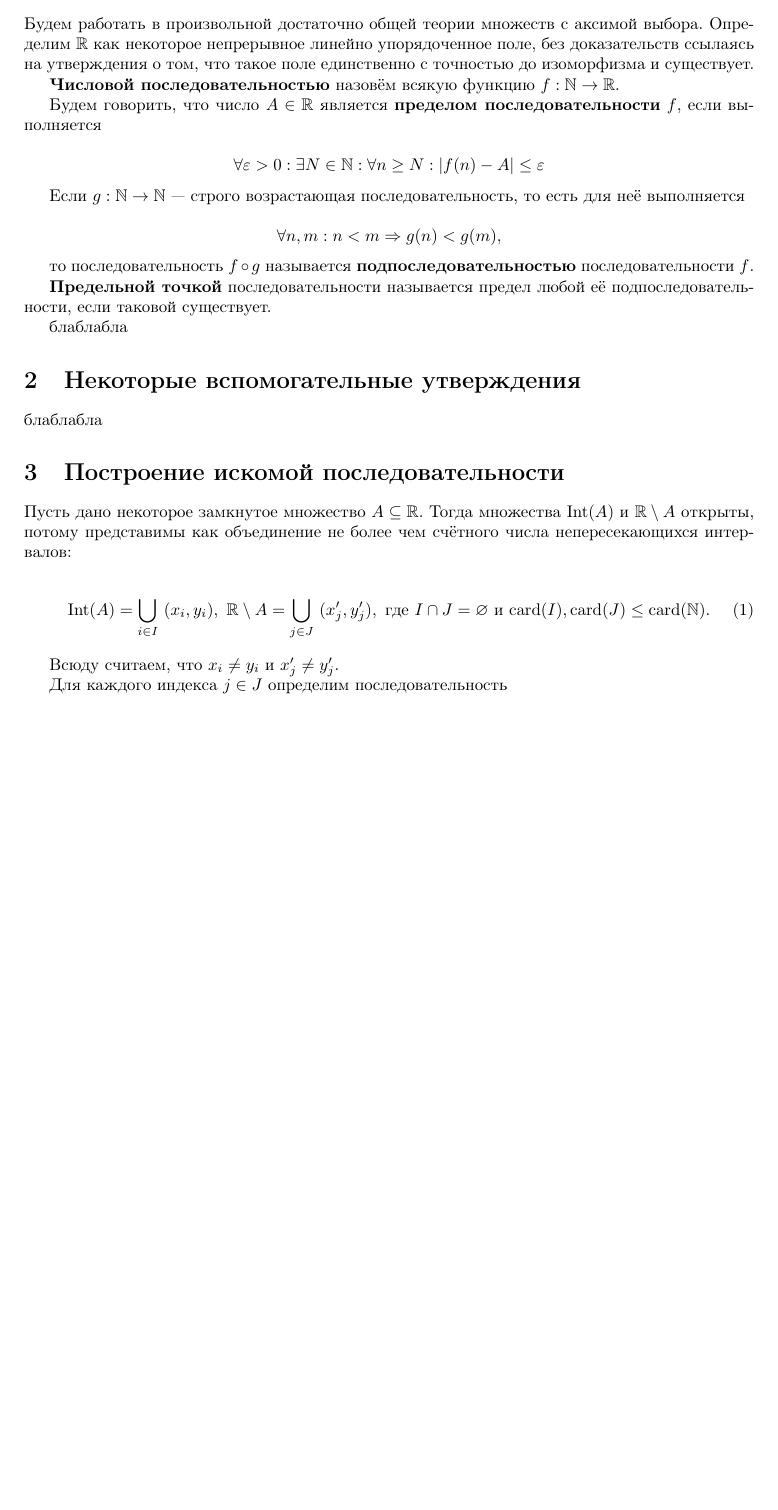
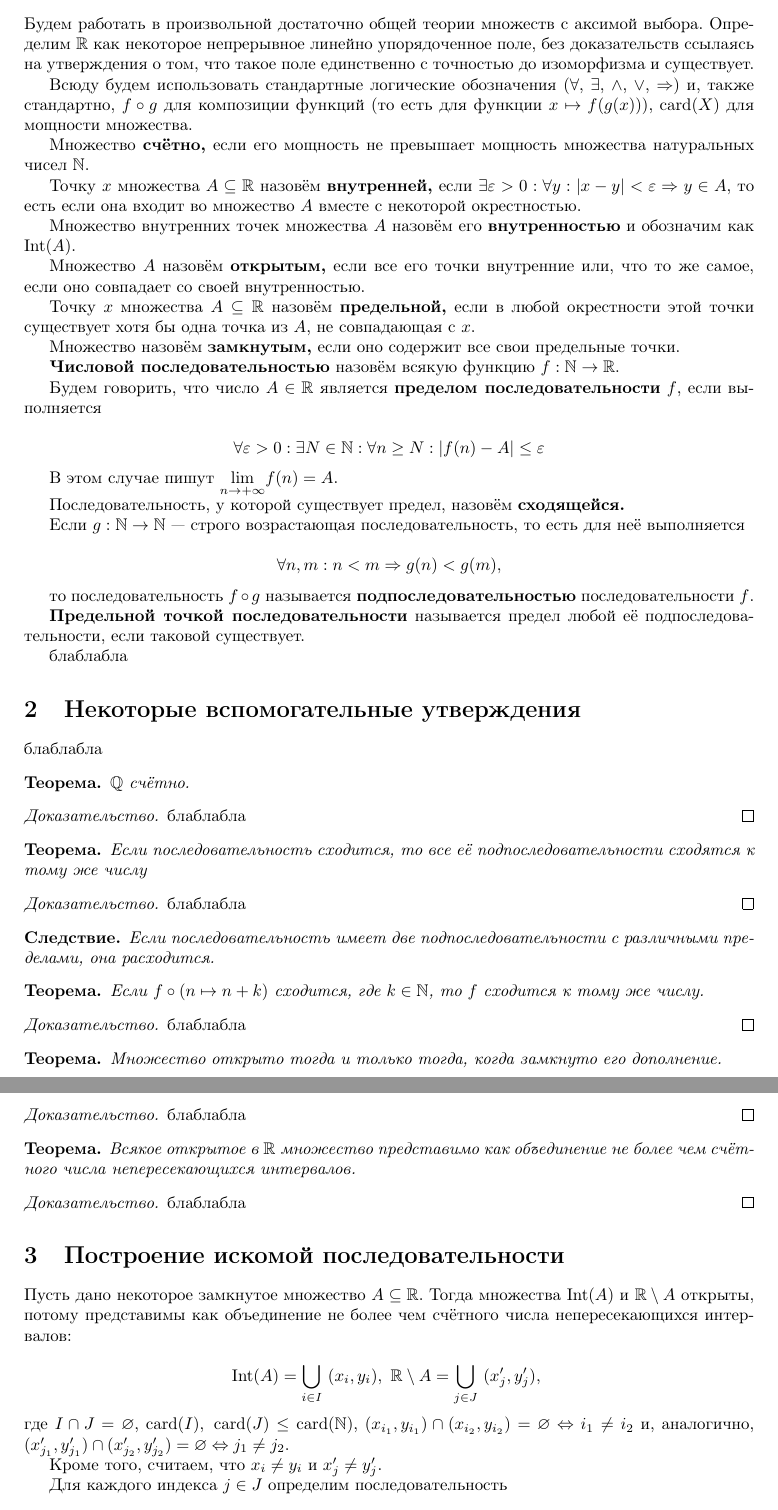
Before and after one commit to forked-from-1kasper/summer-practice-2nd-year, a LaTeX document (Report.tex): part of page 2 of 3 before the commit and two parts of pages 2 and 3 of 3 after it, the two joined at a grey line, cut so that both start at the same text, the shorter picture padded with empty space. Compiled offline with pdfLaTeX.

Commit message:
write up

```diff
--- a/Report.tex
+++ b/Report.tex
@@ -7,6 +7,14 @@
 \usepackage[T2A]{fontenc}
 \usepackage[russian]{babel}
 \usepackage[tmargin=1in,bmargin=1in,lmargin=1.25in,rmargin=1.25in]{geometry}
+
+\newtheorem{theorem}{Теорема}
+\newtheorem*{theorem*}{Теорема}
+\newtheorem{consequence}{Следствие}
+\newtheorem*{consequence*}{Следствие}
+\newtheorem{lemma}{Лемма}
+\newtheorem*{lemma*}{Лемма}
+
 
 \begin{document}
 
@@ -78,6 +86,22 @@
 Определим $\R$ как некоторое непрерывное линейно упорядоченное поле, без доказательств
 ссылаясь на утверждения о том, что такое поле единственно с точностью до изоморфизма и существует.
 
+Всюду будем использовать стандартные логические обозначения ($\forall$, $\exists$, $\land$, $\lor$, $\Rightarrow$) и,
+также стандартно, $f \circ g$ для композиции функций (то есть для функции $x \mapsto f(g(x))$), $\card(X)$ для мощности множества.
+
+Множество {\bf счётно,} если его мощность не превышает мощность множества натуральных чисел $\N$.
+
+Точку $x$ множества $A \subseteq \R$ назовём {\bf внутренней,} если $\exists \varepsilon > 0: \forall y: |x - y| < \varepsilon \Rightarrow y \in A$,
+то есть если она входит во множество $A$ вместе с некоторой окрестностью.
+
+Множество внутренних точек множества $A$ назовём его {\bf внутренностью} и обозначим как $\Int(A)$.
+
+Множество $A$ назовём {\bf открытым,} если все его точки внутренние или, что то же самое, если оно совпадает со своей внутренностью.
+
+Точку $x$ множества $A \subseteq \R$ назовём {\bf предельной,} если в любой окрестности этой точки существует хотя бы одна точка из $A$, не совпадающая с $x$.
+
+Множество назовём {\bf замкнутым,} если оно содержит все свои предельные точки.
+
 {\bf Числовой последовательностью} назовём всякую функцию $f : \N \rightarrow \R$.
 
 Будем говорить, что число $A \in \R$ является {\bf пределом последовательности} $f$, если выполняется
@@ -85,6 +109,10 @@
 \begin{equation*}
   \forall \varepsilon > 0: \exists N \in \N: \forall n \geq N : |f(n) - A| \leq \varepsilon
 \end{equation*}
+
+В этом случае пишут $\underset{n \rightarrow + \infty}{\lim} f(n) = A$.
+
+Последовательность, у которой существует предел, назовём {\bf сходящейся.}
 
 Если $g : \N \rightarrow \N$ — строго возрастающая последовательность, то есть для неё выполняется
 
@@ -94,7 +122,7 @@
 
 то последовательность $f \circ g$ называется {\bf подпоследовательностью} последовательности $f$.
 
-{\bf Предельной точкой} последовательности называется предел любой её подпоследовательности, если таковой существует.
+{\bf Предельной точкой последовательности} называется предел любой её подпоследовательности, если таковой существует.
 
 блаблабла
 
@@ -102,20 +130,64 @@
 
 блаблабла
 
+\begin{theorem*}
+  $\Q$ счётно.
+\end{theorem*}
+
+\begin{proof}
+  блаблабла
+\end{proof}
+
+\begin{theorem*}
+  Если последовательность сходится, то все её подпоследовательности сходятся к тому же числу
+\end{theorem*}
+
+\begin{proof}
+  блаблабла
+\end{proof}
+
+\begin{consequence*}
+  Если последовательность имеет две подпоследовательности с различными пределами, она расходится.
+\end{consequence*}
+
+\begin{theorem*}
+  Если $f \circ (n \mapsto n + k)$ сходится, где $k \in \N$, то $f$ сходится к тому же числу.
+\end{theorem*}
+
+\begin{proof}
+  блаблабла
+\end{proof}
+
+\begin{theorem*}
+  Множество открыто тогда и только тогда, когда замкнуто его дополнение.
+\end{theorem*}
+
+\begin{proof}
+  блаблабла
+\end{proof}
+
+\begin{theorem*}
+  Всякое открытое в $\R$ множество представимо как объединение не более чем счётного числа непересекающихся интервалов.
+\end{theorem*}
+
+\begin{proof}
+  блаблабла
+\end{proof}
+
 \section{Построение искомой последовательности}
 
 Пусть дано некоторое замкнутое множество $A \subseteq \R$. Тогда множества $\Int(A)$ и $\R \setminus A$ открыты,
 потому представимы как объединение не более чем счётного числа непересекающихся интервалов:
 
-\begin{equation}
+\begin{equation*}
   \Int(A) = \bigcup\limits_{i \in I}\ (x_i, y_i),\ \R \setminus A = \bigcup\limits_{j \in J}\ (x^\prime_j, y^\prime_j),\
-  \text{где}\ I \cap J = \varnothing\ \text{и}\ \card(I), \card(J) \leq \card(\N).
-\end{equation}
+\end{equation*}
+где $I \cap J = \varnothing$, $\card(I),\ \card(J) \leq \card(\N)$, $(x_{i_1}, y_{i_1}) \cap (x_{i_2}, y_{i_2}) = \varnothing \Leftrightarrow i_1 \neq i_2$
+и, аналогично, $(x^\prime_{j_1}, y^\prime_{j_1}) \cap (x^\prime_{j_2}, y^\prime_{j_2}) = \varnothing \Leftrightarrow j_1 \neq j_2$.
 
-Всюду считаем, что $x_i \neq y_i$ и $x^\prime_j \neq y^\prime_j$.
+Кроме того, считаем, что $x_i \neq y_i$ и $x^\prime_j \neq y^\prime_j$.
 
 Для каждого индекса $j \in J$ определим последовательность
-
 \begin{equation*}
   b_j = n \mapsto
   \begin{cases}
```
Also changed, not shown: Report.tex (15 more changed lines).
